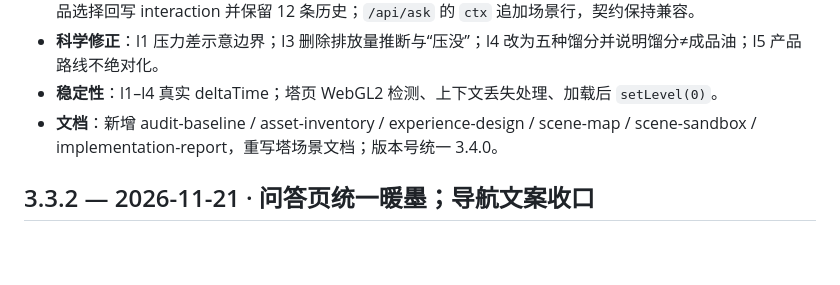
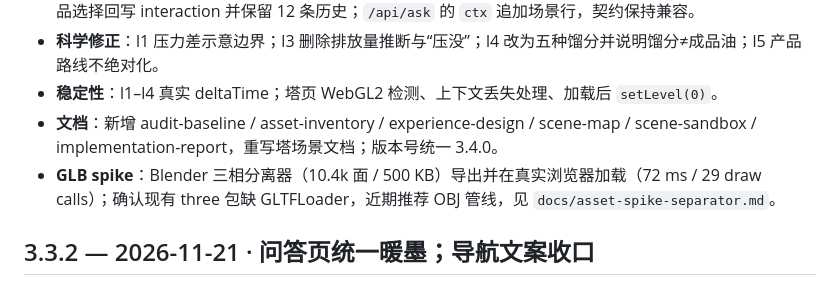
Before and after one commit to Levine1899/Embodied-Intelligence, a Markdown page: CHANGELOG.md, the part around the change. Rendered like a GitHub page; blank space fills up the shorter version.

```diff
--- a/CHANGELOG.md
+++ b/CHANGELOG.md
@@ -9,6 +9,7 @@
 - **科学修正**：l1 压力差示意边界；l3 删除排放量推断与“压没”；l4 改为五种馏分并说明馏分≠成品油；l5 产品路线不绝对化。
 - **稳定性**：l1–l4 真实 deltaTime；塔页 WebGL2 检测、上下文丢失处理、加载后 `setLevel(0)`。
 - **文档**：新增 audit-baseline / asset-inventory / experience-design / scene-map / scene-sandbox / implementation-report，重写塔场景文档；版本号统一 3.4.0。
+- **GLB spike**：Blender 三相分离器（10.4k 面 / 500 KB）导出并在真实浏览器加载（72 ms / 29 draw calls）；确认现有 three 包缺 GLTFLoader，近期推荐 OBJ 管线，见 `docs/asset-spike-separator.md`。
 
 ## 3.3.2 — 2026-11-21 · 问答页统一暖墨；导航文案收口
 
```
Also changed, not shown: docs/asset-spike-separator.md (added, +60 -0 lines), docs/implementation-report.md (+11 -0 lines), docs/screenshots/09-glb-spike.png (added), 8 other files.
